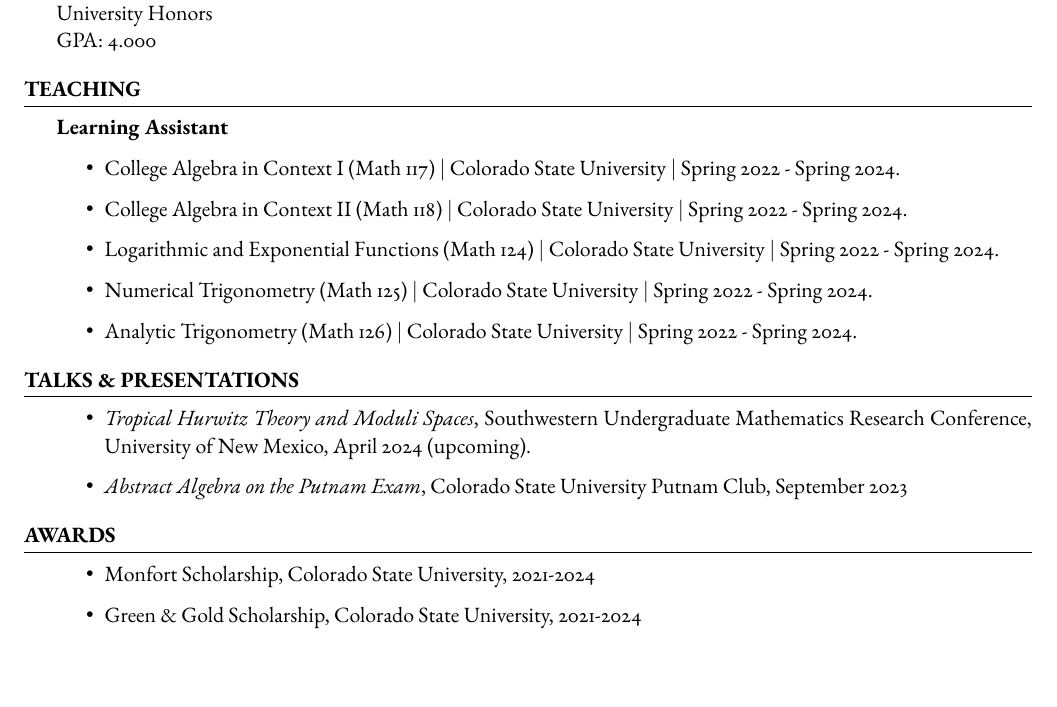
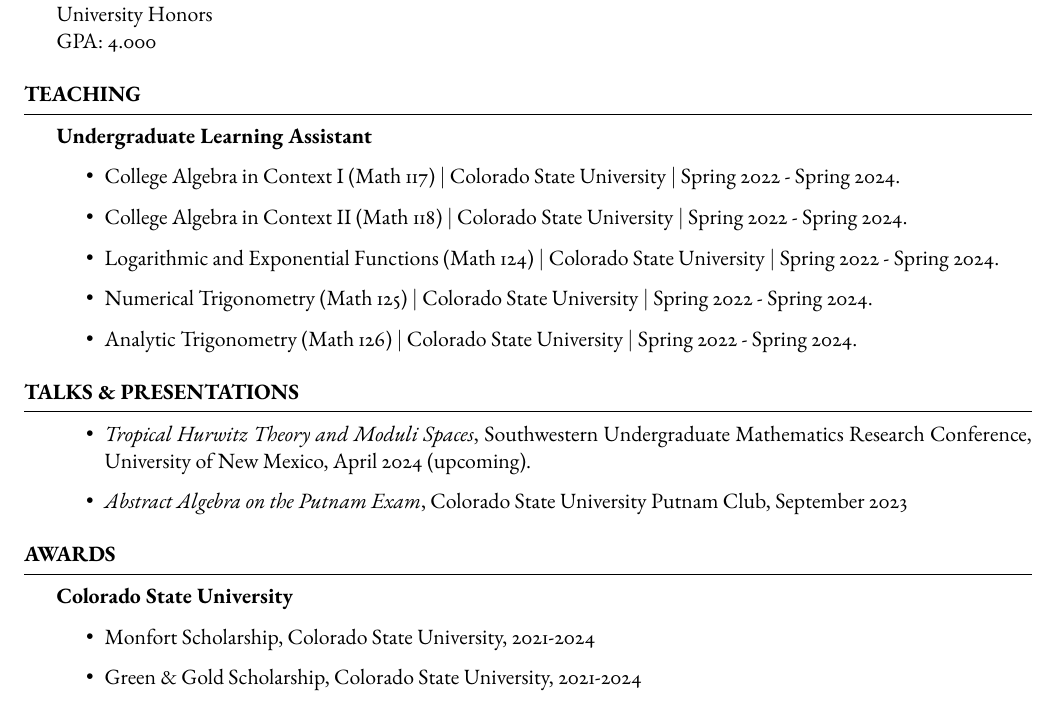
Before and after one commit to EvePidcock/CV-TeX, a LaTeX CV (template.tex): part of the page before the commit and part of page 1 of 2 after it, cut so that both start at the same text. Compiled offline with pdfLaTeX.

Commit message:
Minor updates

```diff
--- a/template.tex
+++ b/template.tex
@@ -112,7 +112,7 @@
 %		\item{Calculus I (Math 000) $\mid$ University of X $\mid$ Fall 2024.}
 %	\end{itemize}
 
-	\textbf{Learning Assistant}
+	\textbf{Undergraduate Learning Assistant}
 	\begin{itemize}
 		\item{College Algebra in Context I (Math 117) $\mid$ Colorado State University $\mid$ Spring 2022 - Spring 2024.}
 		\item{College Algebra in Context II (Math 118) $\mid$ Colorado State University $\mid$ Spring 2022 - Spring 2024.}
@@ -148,6 +148,7 @@
 %	\end{itemize}
 
 %	\textbf{Awards and Honors}
+	\textbf{Colorado State University}
 	\begin{itemize}
 		\item{Monfort Scholarship, Colorado State University, 2021-2024}
 		\item{Green \& Gold Scholarship, Colorado State University, 2021-2024}
```
Also changed, not shown: template.pdf, 1 other file.
